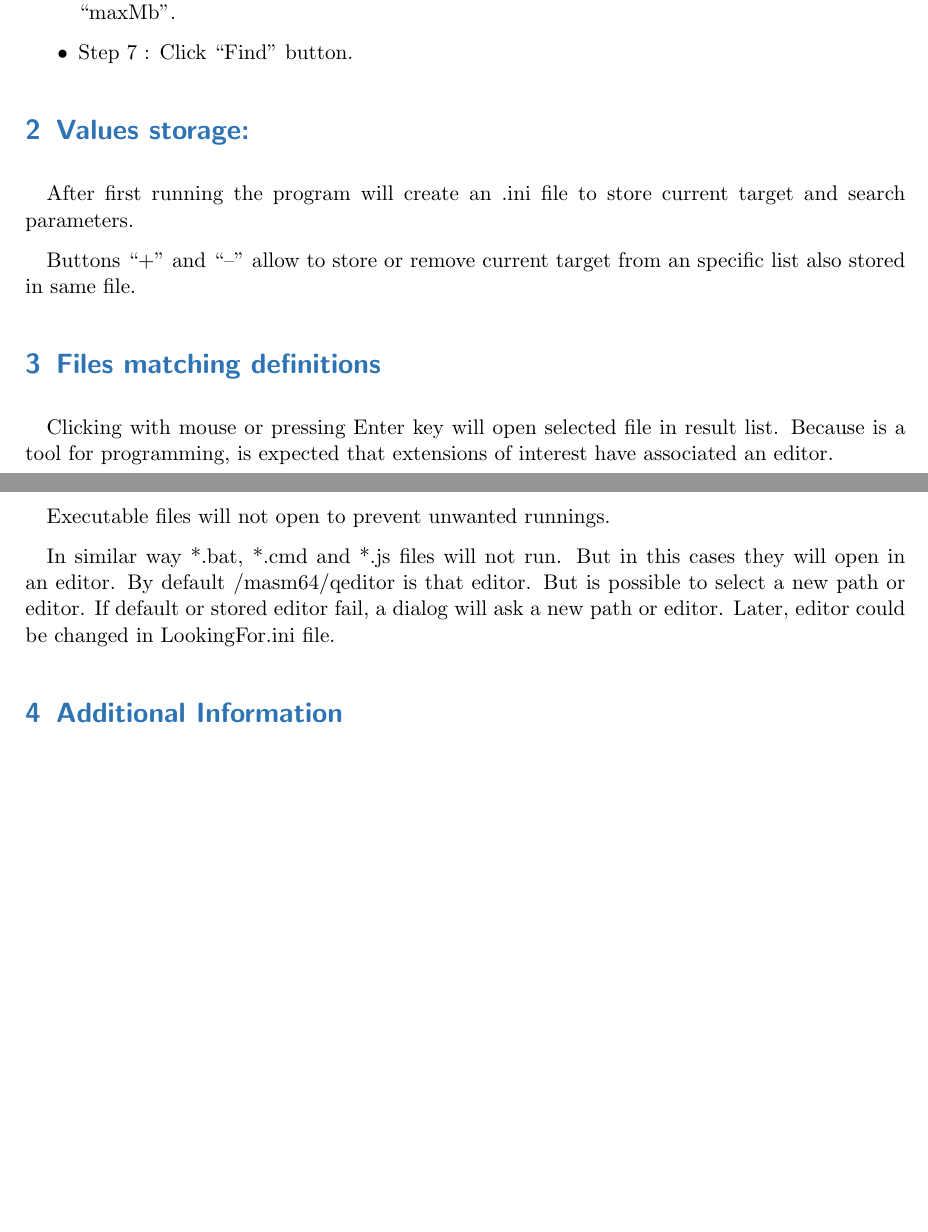
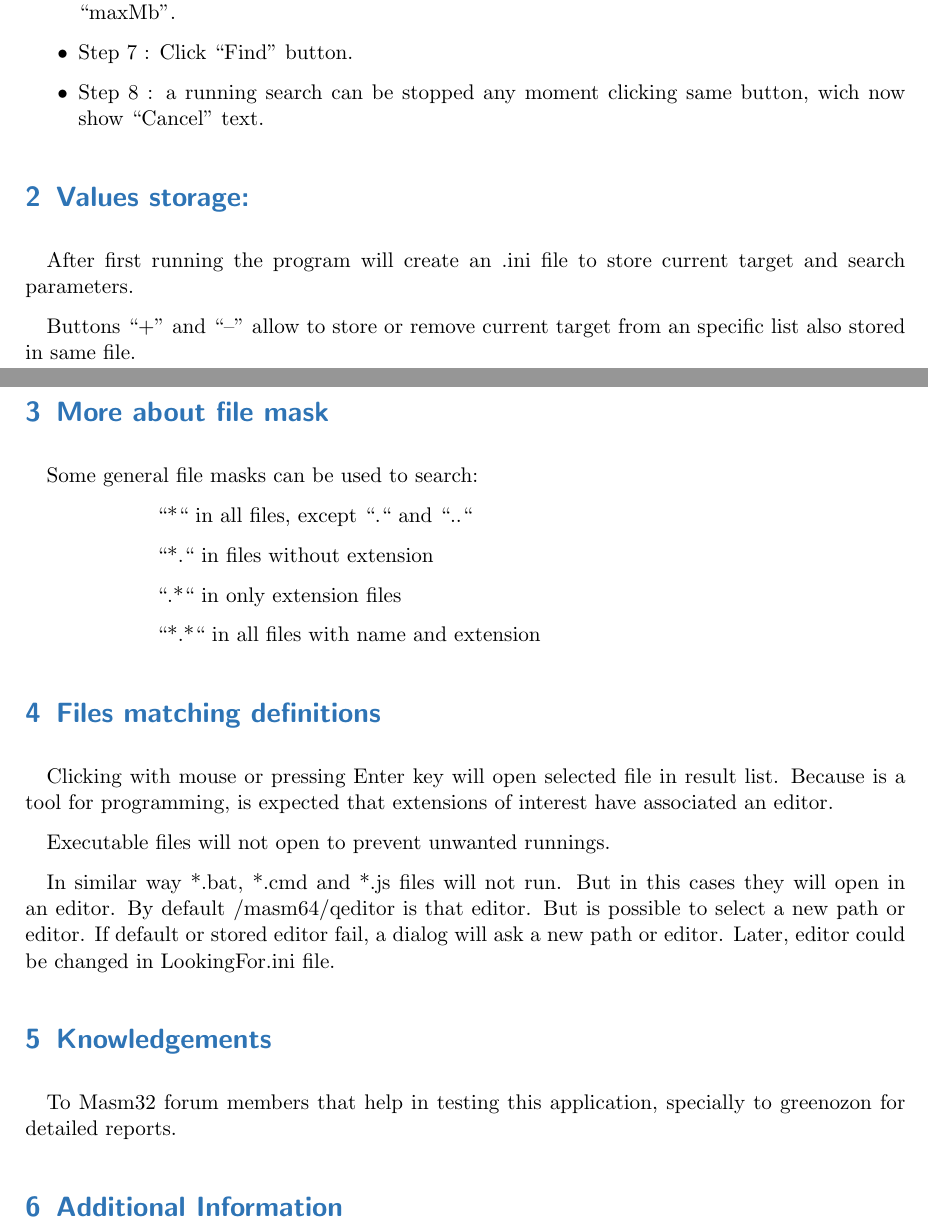
Before and after one commit to ASMHSE/LookingFor-in-Assembly, a LaTeX document (LookingFor.tex): two parts of pages 1 and 2 of 2, joined at a grey line, cut so that both start at the same text, the shorter picture padded with empty space. Compiled offline with pdfLaTeX.

Commit message:
Release 1.0

```diff
--- a/LookingFor.tex
+++ b/LookingFor.tex
@@ -50,13 +51,28 @@
         \item Step 5 : When entered two strings, is possible to restrict the search to some distance between them. Enter in cell ``maxDist'' the number of bytes.
         \item Step 6 : Adittionally, files to search can be limited by size writing megabyte size in cell ``maxMb''.
         \item Step 7 : Click ``Find'' button.
+        \item Step 8 : a running search can be stopped any moment clicking same button, wich now show ``Cancel'' text.
      \end{itemize}
+
 
 \section{Values storage: }
 
 	After first running the program will create an .ini file to store current target and search parameters.
 
 	Buttons ``+'' and ``--'' allow to store or remove current target from an specific list also stored in same file.
+
+
+\section {More about file mask}
+
+	Some general file masks can be used to search:
+
+	\hspace{2cm}``*``  in all files, except ``.`` and ``..``
+
+	\hspace{2cm}``*.`` in files without extension
+
+	\hspace{2cm}``.*`` in only extension files
+
+	\hspace{2cm}``*.*`` in all files with name and extension
 
 \section {Files matching definitions}
 
@@ -65,6 +81,10 @@
 	Executable files will not open to prevent unwanted runnings.
 
 	In similar way *.bat, *.cmd and *.js files will not run. But in this cases they will open in an editor. By default /masm64/qeditor is that editor. But is possible to select a new path or editor. If default or stored editor fail, a dialog will ask a new path or editor. Later, editor could be changed in LookingFor.ini file.
+
+\section{Knowledgements}
+
+	To Masm32 forum members that help in testing this application, specially to greenozon for detailed reports.
 
 \section{Additional Information}
 
```
Also changed, not shown: LookingFor.pdf, LookingFor.tex (4 more changed lines).
